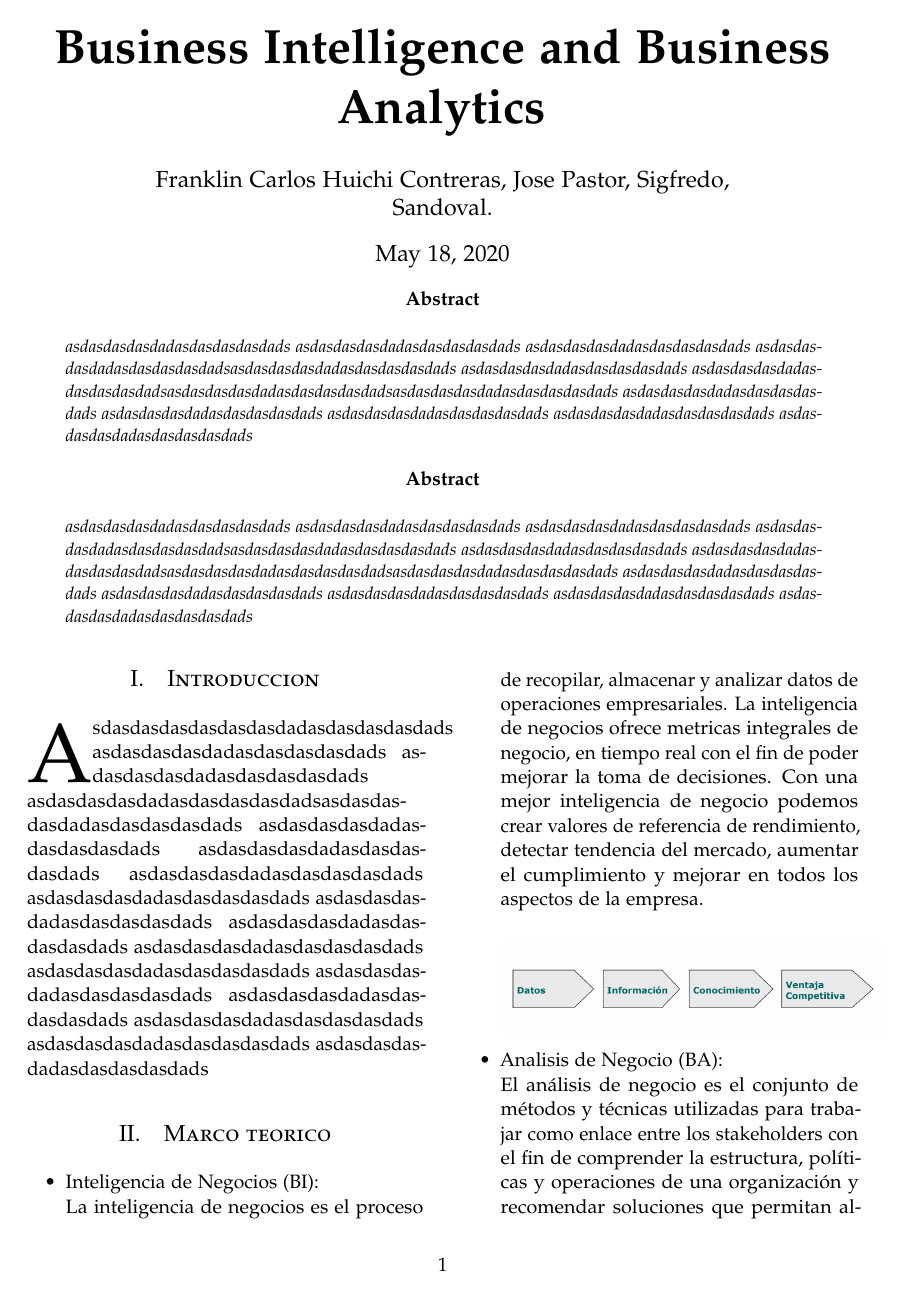
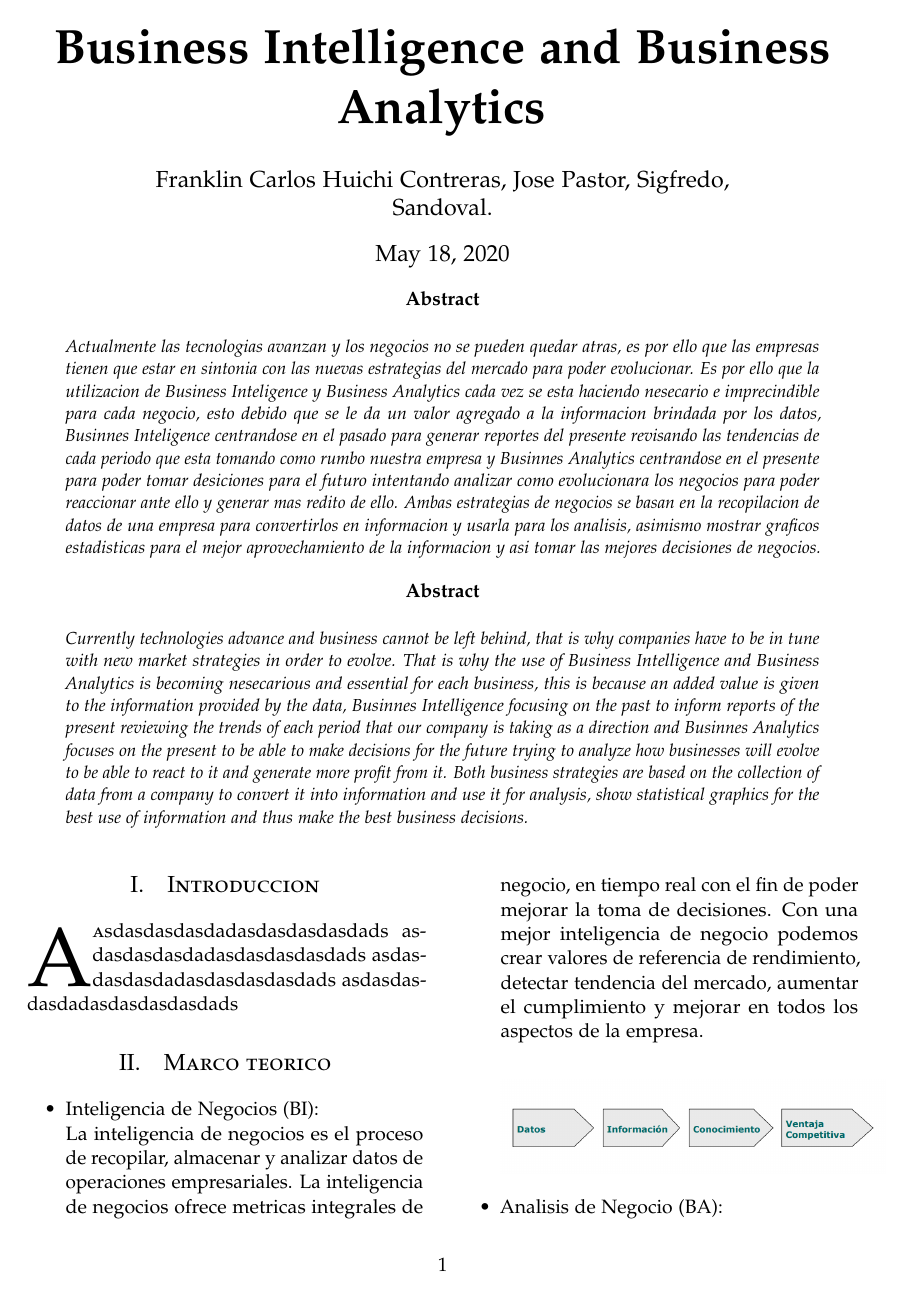
Before and after one commit to sigfredo99/Trabajo-Encargado-01-BI-vs-BA, a LaTeX paper (articulo.tex): page 1 of 3. Compiled offline with pdfLaTeX.

Commit message:
Agregando resumen y una conclusion

```diff
--- a/articulo.tex
+++ b/articulo.tex
@@ -65,15 +65,11 @@
 \renewcommand{\maketitlehookd}{
 \begin{abstract}
 \noindent
-asdasdasdasdadasdasdasdasdads asdasdasdasdadasdasdasdasdads asdasdasdasdadasdasdasdasdads asdasdasdasdadasdasdasdasdadsasdasdasdasdadasdasdasdasdads
-asdasdasdasdadasdasdasdasdads asdasdasdasdadasdasdasdasdadsasdasdasdasdadasdasdasdasdadsasdasdasdasdadasdasdasdasdads asdasdasdasdadasdasdasdasdads
-asdasdasdasdadasdasdasdasdads asdasdasdasdadasdasdasdasdads asdasdasdasdadasdasdasdasdads asdasdasdasdadasdasdasdasdads
+Actualmente las tecnologias avanzan y los negocios no se pueden quedar atras, es por ello que las empresas tienen que estar en sintonia con las nuevas estrategias del mercado para poder evolucionar. Es por ello que la utilizacion de Business Inteligence y Business Analytics cada vez se esta haciendo nesecario e imprecindible para cada negocio, esto debido que se le da un valor agregado a la informacion brindada por los datos, Businnes Inteligence centrandose en el pasado para generar reportes del presente revisando las tendencias de cada periodo que esta tomando como rumbo nuestra empresa y Businnes Analytics centrandose en el presente para poder tomar desiciones para el futuro intentando analizar como evolucionara los negocios para poder reaccionar ante ello y generar mas redito de ello. Ambas estrategias de negocios se basan en la recopilacion de datos de una empresa para convertirlos en informacion y usarla para los analisis, asimismo mostrar graficos estadisticas para el mejor aprovechamiento de la informacion y asi tomar las mejores decisiones de negocios.
 \end{abstract}
 \begin{abstract}
 \noindent
-asdasdasdasdadasdasdasdasdads asdasdasdasdadasdasdasdasdads asdasdasdasdadasdasdasdasdads asdasdasdasdadasdasdasdasdadsasdasdasdasdadasdasdasdasdads
-asdasdasdasdadasdasdasdasdads asdasdasdasdadasdasdasdasdadsasdasdasdasdadasdasdasdasdadsasdasdasdasdadasdasdasdasdads asdasdasdasdadasdasdasdasdads
-asdasdasdasdadasdasdasdasdads asdasdasdasdadasdasdasdasdads asdasdasdasdadasdasdasdasdads asdasdasdasdadasdasdasdasdads
+Currently technologies advance and business cannot be left behind, that is why companies have to be in tune with new market strategies in order to evolve. That is why the use of Business Intelligence and Business Analytics is becoming nesecarious and essential for each business, this is because an added value is given to the information provided by the data, Businnes Intelligence focusing on the past to inform reports of the present reviewing the trends of each period that our company is taking as a direction and Businnes Analytics focuses on the present to be able to make decisions for the future trying to analyze how businesses will evolve to be able to react to it and generate more profit from it. Both business strategies are based on the collection of data from a company to convert it into information and use it for analysis, show statistical graphics for the best use of information and thus make the best business decisions.
 
 \end{abstract}
 }
@@ -90,8 +86,7 @@ asdasdasdasdadasdasdasdasdads asdasdasdasdadasdasdasdasdads asdasdasdasdadasdasd
 %----------------------------------------------------------------------------------------
 
 \section{Introduccion}
-\lettrine[nindent=0em,lines=3]{A}sdasdasdasdasdasdasdadasdasdasdasdads asdasdasdasdadasdasdasdasdads asdasdasdasdadasdasdasdasdads asdasdasdasdadasdasdasdasdadsasdasdasdasdadasdasdasdasdads asdasdasdasdadasdasdasdasdads asdasdasdasdadasdasdasdasdads asdasdasdasdadasdasdasdasdads asdasdasdasdadasdasdasdasdads asdasdasdasdadasdasdasdasdads asdasdasdasdadasdasdasdasdads asdasdasdasdadasdasdasdasdads asdasdasdasdadasdasdasdasdads asdasdasdasdadasdasdasdasdads asdasdasdasdadasdasdasdasdads asdasdasdasdadasdasdasdasdads asdasdasdasdadasdasdasdasdads asdasdasdasdadasdasdasdasdads
-
+\lettrine[nindent=0em,lines=3]{A} asdasdasdasdadasdasdasdasdads asdasdasdasdadasdasdasdasdads asdasdasdasdadasdasdasdasdads asdasdasdasdadasdasdasdasdads
 
 %----------------------------------------------------------------------------------------
 %	Objetivos
```
Also changed, not shown: Imagenes/example1.jpg (added), articulo.pdf, articulo.tex (12 more changed lines), 1 other file.
